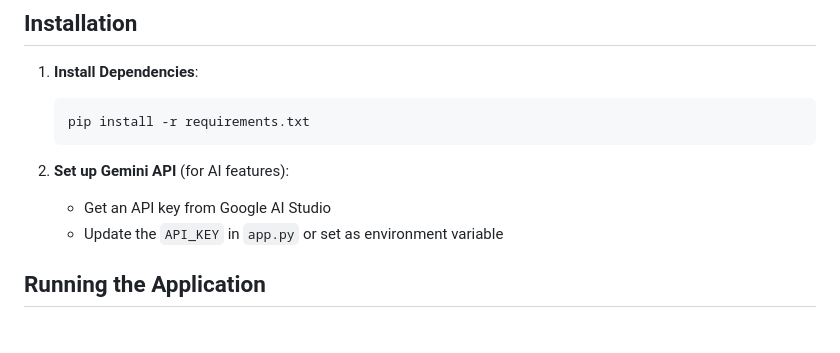
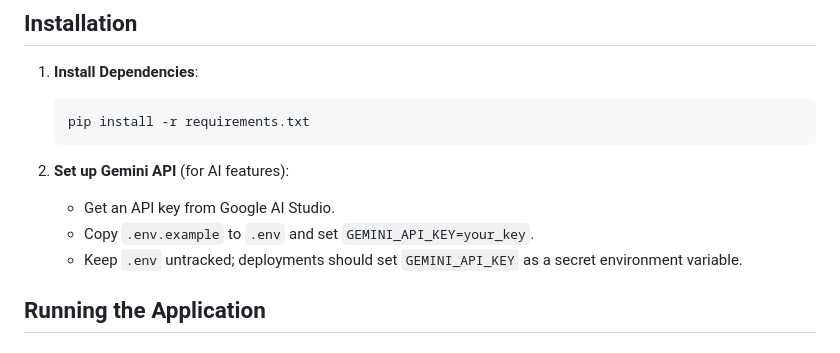
Before and after one commit to Speed08t/fluxnotebook_ai, a Markdown page: README.md, the part around the change. Drawn GitHub-style.

Commit message:
Document local environment file setup

````diff
--- a/README.md
+++ b/README.md
@@ -33,8 +33,9 @@ A collaborative drawing application with AI integration that allows multiple use
    ```
 
 2. **Set up Gemini API** (for AI features):
-   - Get an API key from Google AI Studio
-   - Update the `API_KEY` in `app.py` or set as environment variable
+   - Get an API key from Google AI Studio.
+   - Copy `.env.example` to `.env` and set `GEMINI_API_KEY=your_key`.
+   - Keep `.env` untracked; deployments should set `GEMINI_API_KEY` as a secret environment variable.
 
 ## Running the Application
 
````
